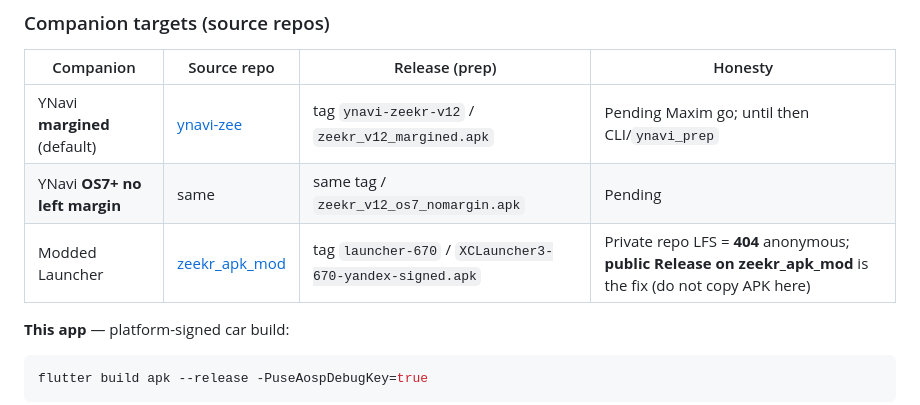
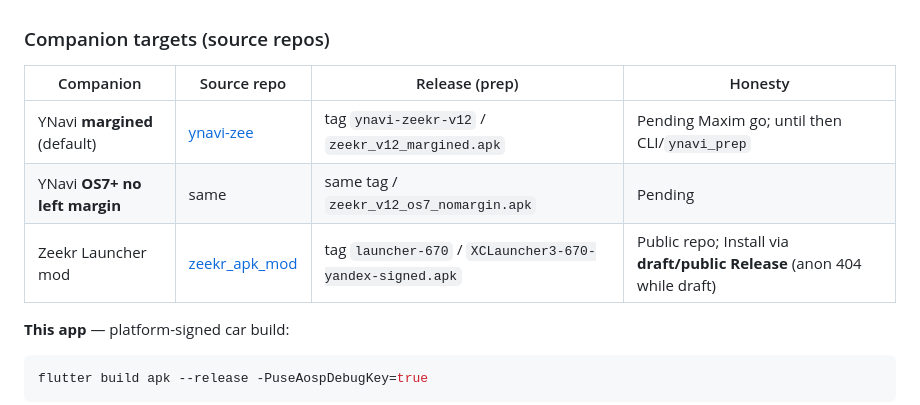
Before and after one commit to maxim-saplin/zee-power-toys, a Markdown page: README.md, the part around the change. Rendered like a GitHub page.

Commit message:
docs(0044): zeekr_apk_mod is public; purge stale private/LFS launcher notes

```diff
--- a/README.md
+++ b/README.md
@@ -83,7 +83,7 @@ Sideload Install ≠ `adb -g` for privileged permissions.
 |-----------|-------------|----------------|---------|
 | YNavi **margined** (default) | [ynavi-zee](https://github.com/maxim-saplin/ynavi-zee) | tag `ynavi-zeekr-v12` / `zeekr_v12_margined.apk` | Pending Maxim go; until then CLI/`ynavi_prep` |
 | YNavi **OS7+ no left margin** | same | same tag / `zeekr_v12_os7_nomargin.apk` | Pending |
-| Modded Launcher | [zeekr_apk_mod](https://github.com/maxim-saplin/zeekr_apk_mod) | tag `launcher-670` / `XCLauncher3-670-yandex-signed.apk` | Private repo LFS = **404** anonymous; **public Release on zeekr_apk_mod** is the fix (do not copy APK here) |
+| Zeekr Launcher mod | [zeekr_apk_mod](https://github.com/maxim-saplin/zeekr_apk_mod) | tag `launcher-670` / `XCLauncher3-670-yandex-signed.apk` | Public repo; Install via **draft/public Release** (anon 404 while draft) |
 
 **This app** — platform-signed car build:
 
```
Also changed, not shown: docs/publish/0044-notes-for-maxim.md (+5 -5 lines).
